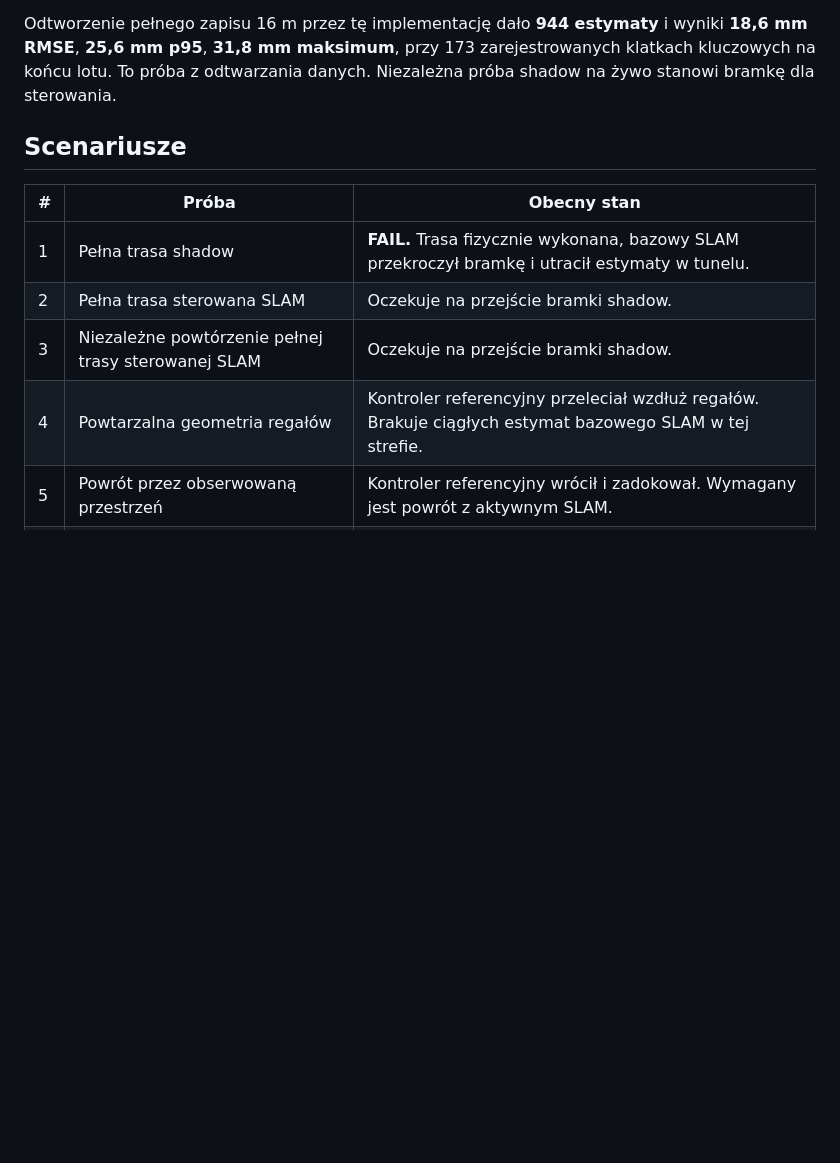
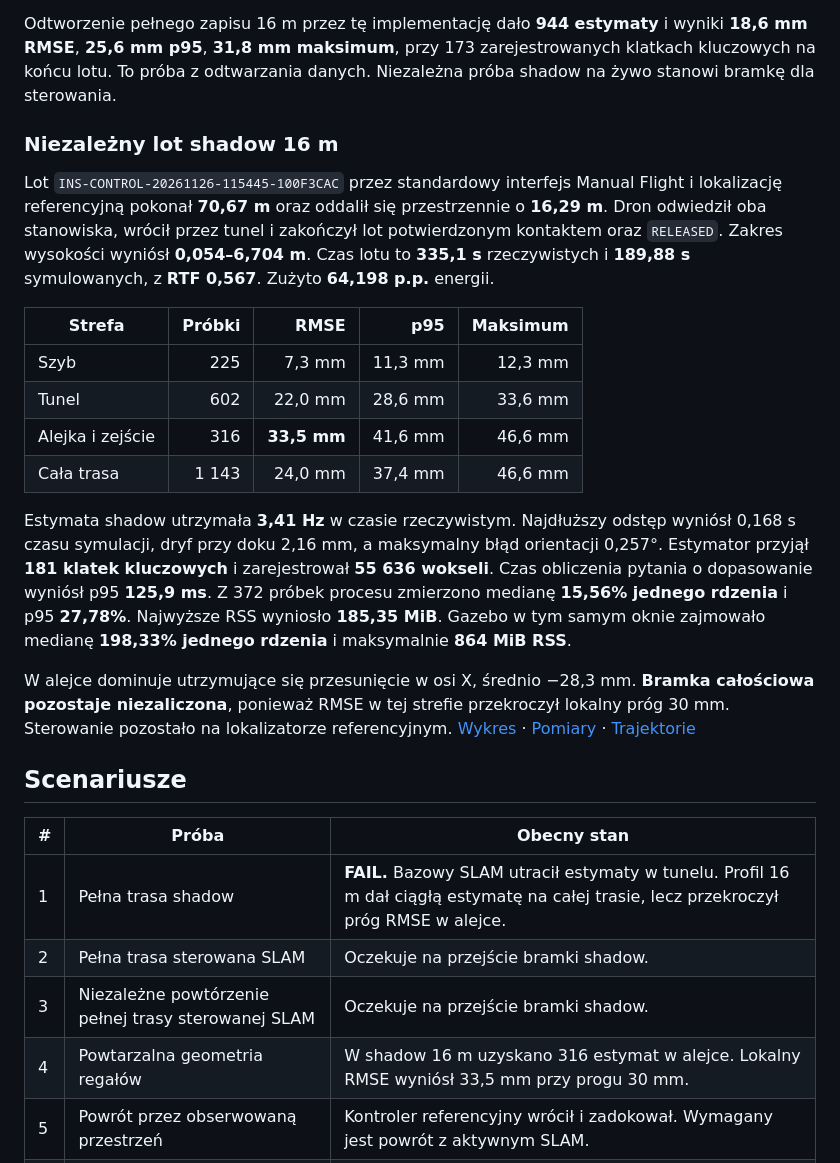
Before and after one commit to Adiksoon/rackonaut, a Markdown page: docs/SLAM_FULL_ROUTE_VALIDATION.md, the part around the change. Drawn GitHub-style; blank space fills up the shorter version.

Commit message:
Record independent long-range shadow metrics by flight region

```diff
--- a/docs/SLAM_FULL_ROUTE_VALIDATION.md
+++ b/docs/SLAM_FULL_ROUTE_VALIDATION.md
@@ -43,14 +43,29 @@ Porównanie rzeczywistych zapisów wykazało, że dłuższe pomiary ujawniają o
 
 Odtworzenie pełnego zapisu 16 m przez tę implementację dało **944 estymaty** i wyniki **18,6 mm RMSE**, **25,6 mm p95**, **31,8 mm maksimum**, przy 173 zarejestrowanych klatkach kluczowych na końcu lotu. To próba z odtwarzania danych. Niezależna próba shadow na żywo stanowi bramkę dla sterowania.
 
+### Niezależny lot shadow 16 m
+
+Lot `INS-CONTROL-20261126-115445-100F3CAC` przez standardowy interfejs Manual Flight i lokalizację referencyjną pokonał **70,67 m** oraz oddalił się przestrzennie o **16,29 m**. Dron odwiedził oba stanowiska, wrócił przez tunel i zakończył lot potwierdzonym kontaktem oraz `RELEASED`. Zakres wysokości wyniósł **0,054–6,704 m**. Czas lotu to **335,1 s** rzeczywistych i **189,88 s** symulowanych, z **RTF 0,567**. Zużyto **64,198 p.p.** energii.
+
+| Strefa | Próbki | RMSE | p95 | Maksimum |
+| --- | ---: | ---: | ---: | ---: |
+| Szyb | 225 | 7,3 mm | 11,3 mm | 12,3 mm |
+| Tunel | 602 | 22,0 mm | 28,6 mm | 33,6 mm |
+| Alejka i zejście | 316 | **33,5 mm** | 41,6 mm | 46,6 mm |
+| Cała trasa | 1 143 | 24,0 mm | 37,4 mm | 46,6 mm |
+
+Estymata shadow utrzymała **3,41 Hz** w czasie rzeczywistym. Najdłuższy odstęp wyniósł 0,168 s czasu symulacji, dryf przy doku 2,16 mm, a maksymalny błąd orientacji 0,257°. Estymator przyjął **181 klatek kluczowych** i zarejestrował **55 636 wokseli**. Czas obliczenia pytania o dopasowanie wyniósł p95 **125,9 ms**. Z 372 próbek procesu zmierzono medianę **15,56% jednego rdzenia** i p95 **27,78%**. Najwyższe RSS wyniosło **185,35 MiB**. Gazebo w tym samym oknie zajmowało medianę **198,33% jednego rdzenia** i maksymalnie **864 MiB RSS**.
+
+W alejce dominuje utrzymujące się przesunięcie w osi X, średnio −28,3 mm. **Bramka całościowa pozostaje niezaliczona**, ponieważ RMSE w tej strefie przekroczył lokalny próg 30 mm. Sterowanie pozostało na lokalizatorze referencyjnym. [Wykres](slam-full-route-evidence/extended-shadow.png) · [Pomiary](slam-full-route-evidence/extended-shadow-verification.json) · [Trajektorie](slam-full-route-evidence/extended-shadow-trace.jsonl)
+
 ## Scenariusze
 
 | # | Próba | Obecny stan |
 | --- | --- | --- |
-| 1 | Pełna trasa shadow | **FAIL.** Trasa fizycznie wykonana, bazowy SLAM przekroczył bramkę i utracił estymaty w tunelu. |
+| 1 | Pełna trasa shadow | **FAIL.** Bazowy SLAM utracił estymaty w tunelu. Profil 16 m dał ciągłą estymatę na całej trasie, lecz przekroczył próg RMSE w alejce. |
 | 2 | Pełna trasa sterowana SLAM | Oczekuje na przejście bramki shadow. |
 | 3 | Niezależne powtórzenie pełnej trasy sterowanej SLAM | Oczekuje na przejście bramki shadow. |
-| 4 | Powtarzalna geometria regałów | Kontroler referencyjny przeleciał wzdłuż regałów. Brakuje ciągłych estymat bazowego SLAM w tej strefie. |
+| 4 | Powtarzalna geometria regałów | W shadow 16 m uzyskano 316 estymat w alejce. Lokalny RMSE wyniósł 33,5 mm przy progu 30 mm. |
 | 5 | Powrót przez obserwowaną przestrzeń | Kontroler referencyjny wrócił i zadokował. Wymagany jest powrót z aktywnym SLAM. |
 | 6 | Zmieniona geometria w alejce | Do wykonania po dopuszczeniu SLAM do pełnej trasy. |
 | 7 | Mapa referencyjna fizycznie niedostępna | Do wykonania na pełnej trasie. |
```
Also changed, not shown: docs/slam-full-route-evidence/extended-shadow.png (added), 2 other files.
